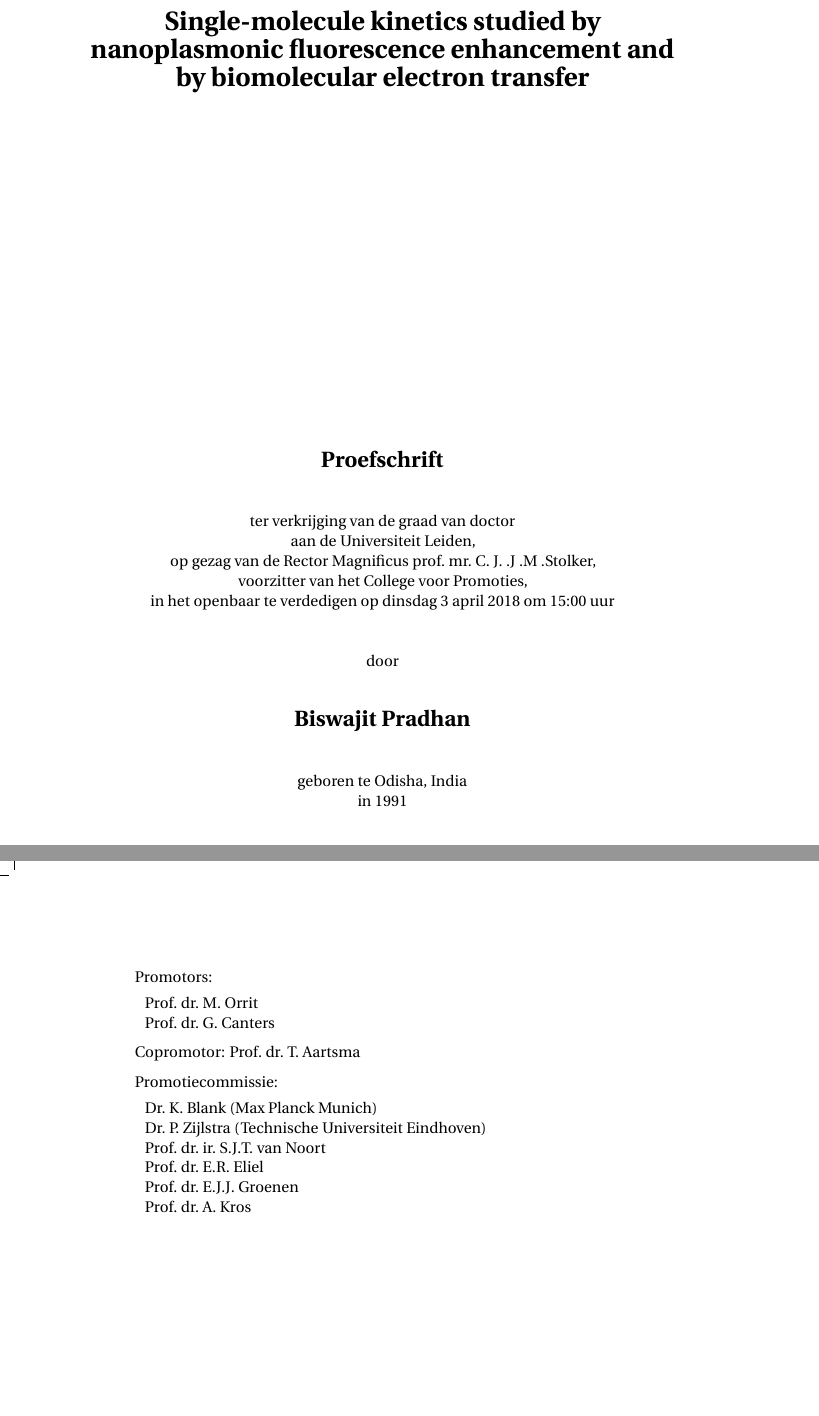
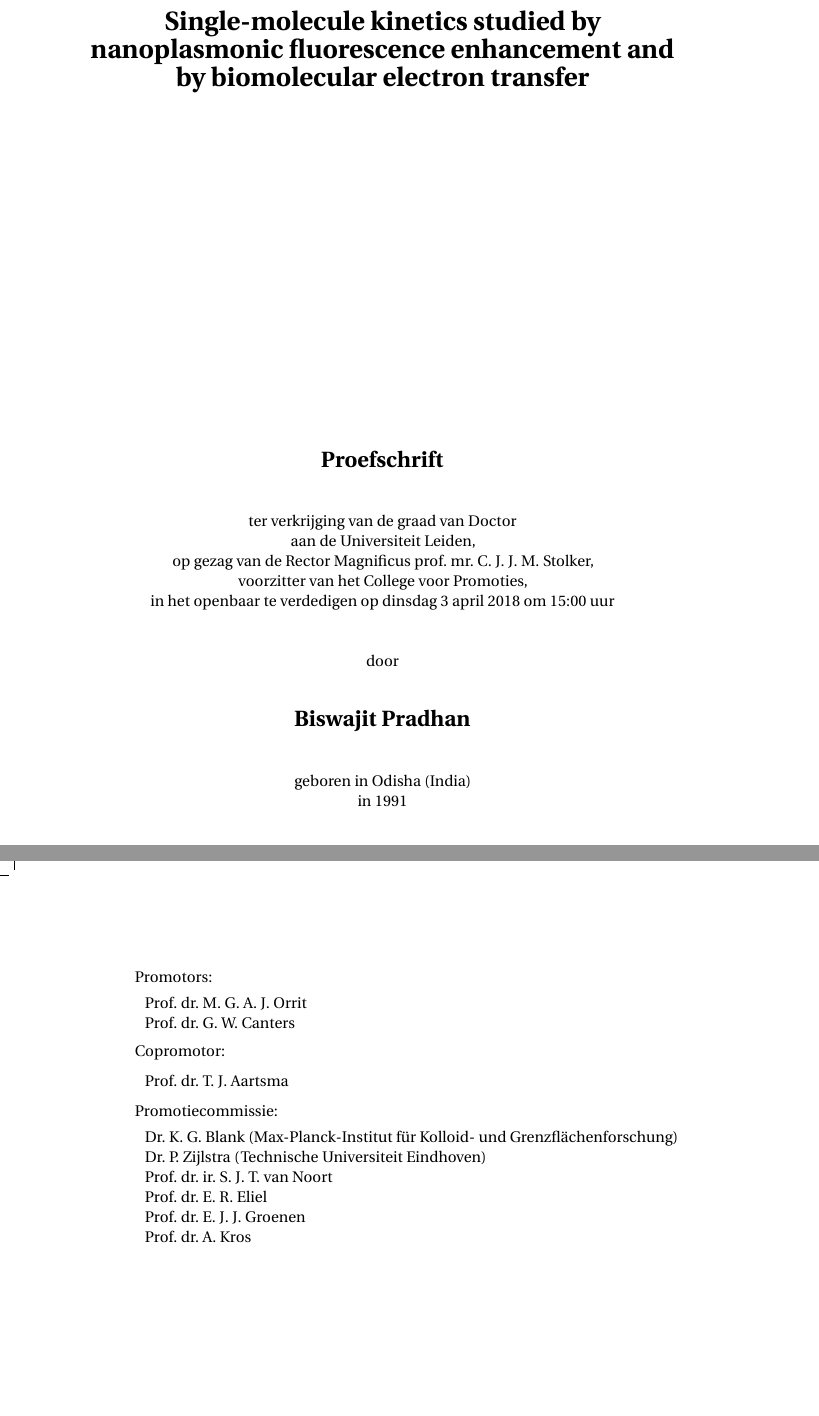
Before and after one commit to biswajitSM/Thesis_Biswajit, a LaTeX thesis (thesis.tex, which reads frontback/title_page.tex): two parts of pages 1 and 2 of 75, joined at a grey line, cut so that both start at the same text. Compiled offline with pdfLaTeX.

Commit message:
Fixed up title page
You should be consistent with how your write the names in your committee:
use all initials for all members.

The affiliation for Kerstin Blank was wrong: she is not in Munich (she's in
Potsdam, near Berlin), and "Max Planck Munich" is neither correct nor Dutch.
The full affiliation, including place,
  Max-Planck-Institut für Kolloid- und Grenzflächenforschung, Potsdam
is quite long, and would probably have to be split onto two lines. I think it's
reasonable to drop the place name, but there are other options.

In the "ter verkrijging van..." most (all?) dissertations I've seen the line
breaks are placed differently, and they use archaic "klokke" rather than "om"
for the time -- I don't know if this matters.

You're obviously missing a description of the cover.

```diff
--- a/frontback/title_page.tex
+++ b/frontback/title_page.tex
@@ -56,11 +56,11 @@
 \bigskip
 \bigskip
 
-ter verkrijging van de graad van doctor
+ter verkrijging van de graad van Doctor
 
 aan de Universiteit Leiden,
 
-op gezag van de Rector Magnificus prof.~mr.~C.~J.~.J~.M~.Stolker,
+op gezag van de Rector Magnificus prof.~mr.~C.~J.~J.~M.~Stolker,
 
 voorzitter van het College voor Promoties,
 
@@ -83,7 +83,7 @@ door
 \bigskip
 
 
-geboren te Odisha, India \\
+geboren in Odisha (India) \\
 in 1991
 
 %% Extra whitespace at the bottom.
@@ -100,13 +100,19 @@ in 1991
 %% List the promotors (supervisors).
 \medskip\noindent
 \begin{tabular}{l}
-    Prof.\ dr.\ M.\ Orrit \\
-    Prof.\ dr.\ G.\ Canters
+    Prof.~dr.~M.~G.~A.~J.~Orrit \\
+    Prof.~dr.~G.~W.~Canters
 \end{tabular}
 
 % List the (optional) copromotor.
 \medskip
-\noindent Copromotor: Prof.\ dr.\ T.\ Aartsma
+\noindent Copromotor:
+
+\medskip\noindent
+\begin{tabular}{l}
+    Prof.~dr.~T.~J.~Aartsma
+\end{tabular}
+
 
 \medskip
 \noindent Promotiecommissie:
@@ -115,12 +121,12 @@ in 1991
 %% promotor(s) and ending with the reserve members.
 \medskip\noindent
 \begin{tabular}{ll}
-    Dr.\ K.\ Blank (Max Planck Munich) \\
-    Dr.\ P.\ Zijlstra (Technische Universiteit Eindhoven) \\
-    Prof.\ dr.\ ir.\ S.J.T. van Noort \\
-    Prof.\ dr.\ E.R.\ Eliel \\
-    Prof.\ dr.\ E.J.J.\ Groenen \\
-    Prof.\ dr.\ A.\ Kros \\
+    Dr.~K.~G.~Blank (Max-Planck-Institut für Kolloid- und Grenzflächenforschung) \\
+    Dr.~P.~Zijlstra (Technische Universiteit Eindhoven) \\
+    Prof.~dr.~ir.~S.~J.~T.\ van Noort \\
+    Prof.~dr.~E.~R.~Eliel \\
+    Prof.~dr.~E.~J.~J.~Groenen \\
+    Prof.~dr.~A.~Kros \\
 \end{tabular}
 
 %% Include the following disclaimer for committee members who have contributed
```
Also changed, not shown: Makefile, frontback/title_page.tex (4 more changed lines).
